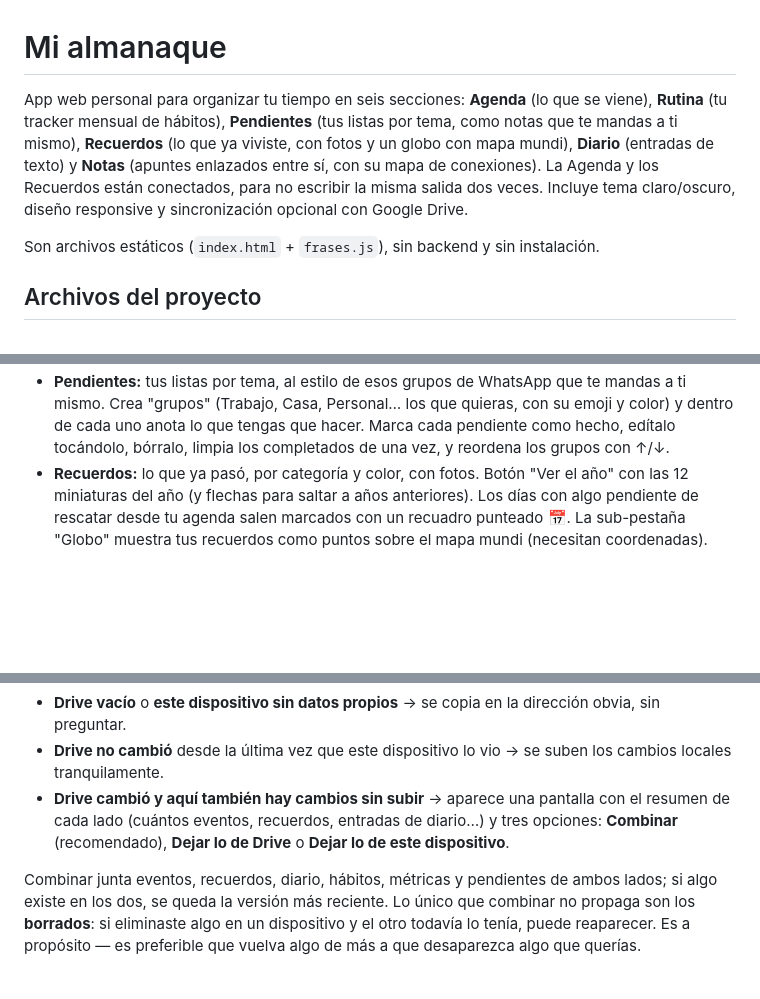
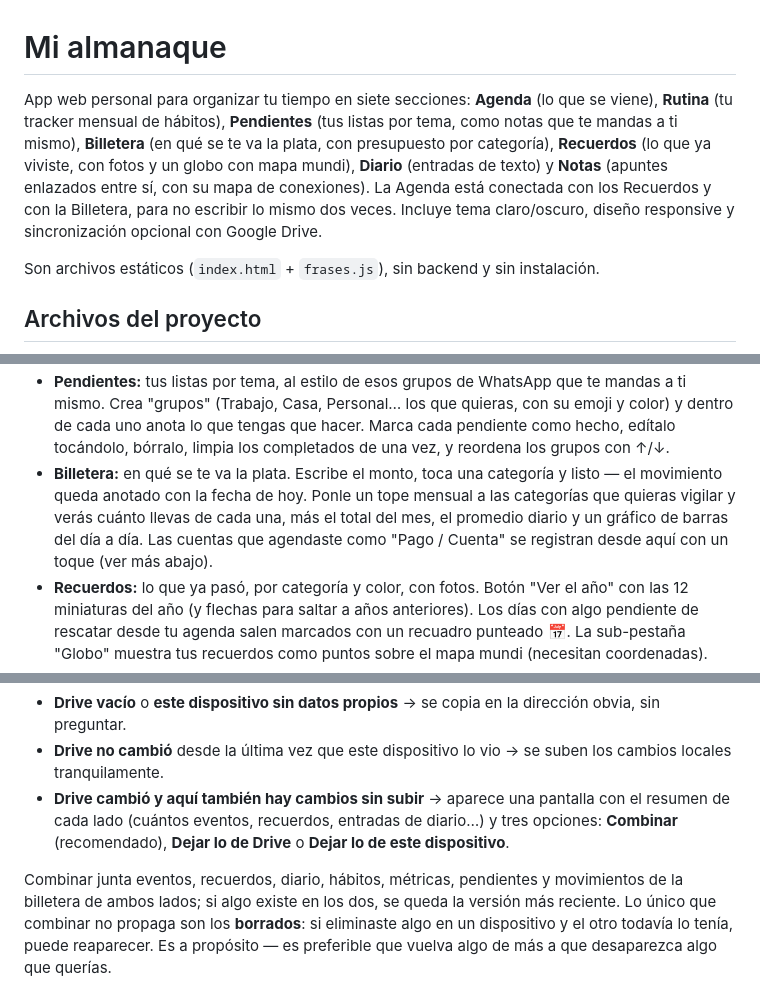
Before and after one commit to sspratz96/mi-almanaque-personal, a Markdown page: README.md, 3 parts joined by grey strips. Drawn GitHub-style; blank space fills up the shorter version.

```diff
--- a/README.md
+++ b/README.md
@@ -1,11 +1,12 @@
 # Mi almanaque
 
-App web personal para organizar tu tiempo en seis secciones: **Agenda** (lo que se
+App web personal para organizar tu tiempo en siete secciones: **Agenda** (lo que se
 viene), **Rutina** (tu tracker mensual de hábitos), **Pendientes** (tus listas por tema,
-como notas que te mandas a ti mismo), **Recuerdos** (lo que ya viviste, con fotos y un
+como notas que te mandas a ti mismo), **Billetera** (en qué se te va la plata, con
+presupuesto por categoría), **Recuerdos** (lo que ya viviste, con fotos y un
 globo con mapa mundi), **Diario** (entradas de texto) y **Notas** (apuntes enlazados
-entre sí, con su mapa de conexiones). La Agenda y los Recuerdos están
-conectados, para no escribir la misma salida dos veces. Incluye tema claro/oscuro, diseño
+entre sí, con su mapa de conexiones). La Agenda está conectada con los Recuerdos y con
+la Billetera, para no escribir lo mismo dos veces. Incluye tema claro/oscuro, diseño
 responsive y sincronización opcional con Google Drive.
 
 Son archivos estáticos (`index.html` + `frases.js`), sin backend y sin instalación.
@@ -53,6 +54,11 @@ con Drive (ver más abajo). Por eso:
   ti mismo. Crea "grupos" (Trabajo, Casa, Personal… los que quieras, con su emoji y color) y
   dentro de cada uno anota lo que tengas que hacer. Marca cada pendiente como hecho, edítalo
   tocándolo, bórralo, limpia los completados de una vez, y reordena los grupos con ↑/↓.
+- **Billetera:** en qué se te va la plata. Escribe el monto, toca una categoría y listo
+  — el movimiento queda anotado con la fecha de hoy. Ponle un tope mensual a las
+  categorías que quieras vigilar y verás cuánto llevas de cada una, más el total del mes,
+  el promedio diario y un gráfico de barras del día a día. Las cuentas que agendaste
+  como "Pago / Cuenta" se registran desde aquí con un toque (ver más abajo).
 - **Recuerdos:** lo que ya pasó, por categoría y color, con fotos. Botón "Ver el año" con
   las 12 miniaturas del año (y flechas para saltar a años anteriores). Los días con algo
   pendiente de rescatar desde tu agenda salen marcados con un recuadro punteado 📅. La
@@ -220,7 +287,8 @@ La app **nunca decide sola** cuál versión sobrevive. Al sincronizar puede pasa
   de cada lado (cuántos eventos, recuerdos, entradas de diario…) y tres opciones:
   **Combinar** (recomendado), **Dejar lo de Drive** o **Dejar lo de este dispositivo**.
 
-Combinar junta eventos, recuerdos, diario, hábitos, métricas y pendientes de ambos lados;
+Combinar junta eventos, recuerdos, diario, hábitos, métricas, pendientes y movimientos de
+la billetera de ambos lados;
 si algo existe en los dos, se queda la versión más reciente. Lo único que combinar no
 propaga son los **borrados**: si eliminaste algo en un dispositivo y el otro todavía lo
 tenía, puede reaparecer. Es a propósito — es preferible que vuelva algo de más a que
```
Also changed, not shown: other parts of README.md (+62 -1 lines).
